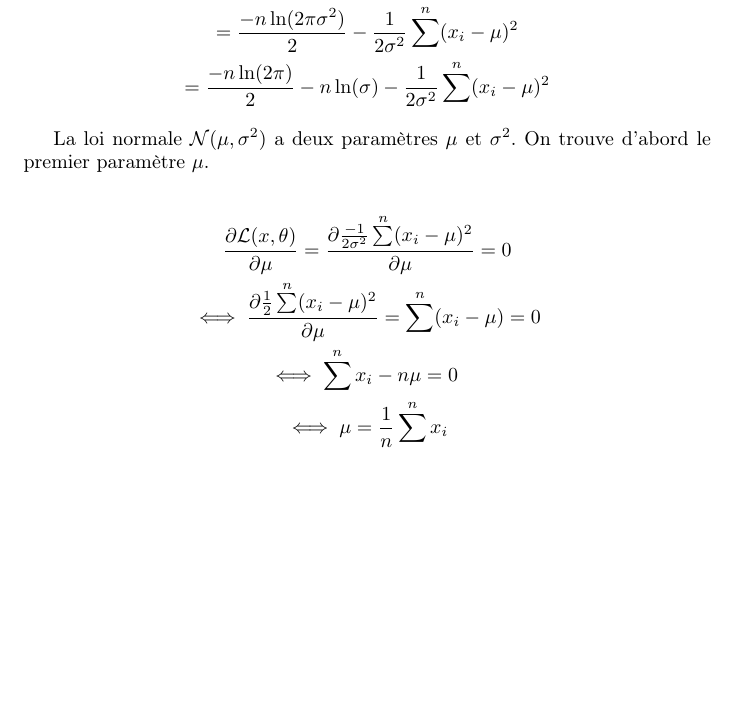
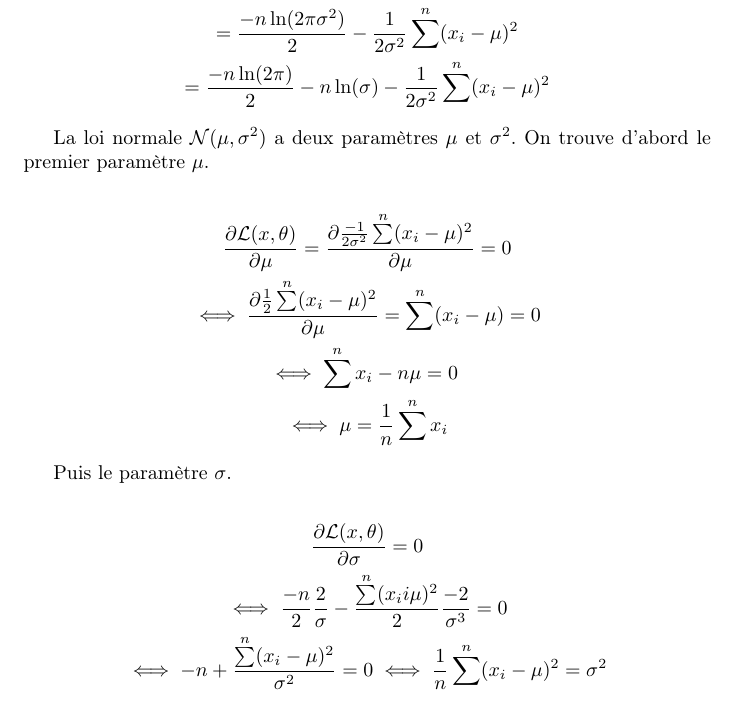
Before and after one commit to VieVie31/MAPSI, a LaTeX document (tex/ch3.tex): part of page 3 of 3, cut so that both start at the same text, the shorter picture padded with empty space. Compiled offline with pdfLaTeX.

Commit message:
Adding normal distribution estimators...

```diff
--- a/tex/ch3.tex
+++ b/tex/ch3.tex
@@ -119,6 +119,13 @@
     \iff \mu = \frac{1}{n} \sum\limits^n x_i
 \end{gather*}
 
+Puis le paramètre $\sigma$.
 
+\begin{gather*}
+    \frac{\partial \likelihood(x, \theta)}{\partial \sigma} = 0 \\
+    \iff \frac{-n}{2} \frac{2}{\sigma} - \frac{\sum\limits^n (x_i i \mu)^2}{2} \frac{-2}{\sigma^3}  = 0\\
+    \iff -n + \frac{\sum\limits^n (x_i - \mu)^2}{\sigma^2} = 0
+    \iff \frac{1}{n} \sum\limits^n (x_i - \mu)^2 = \sigma^2
+\end{gather*}
 
 \end{document}
```
